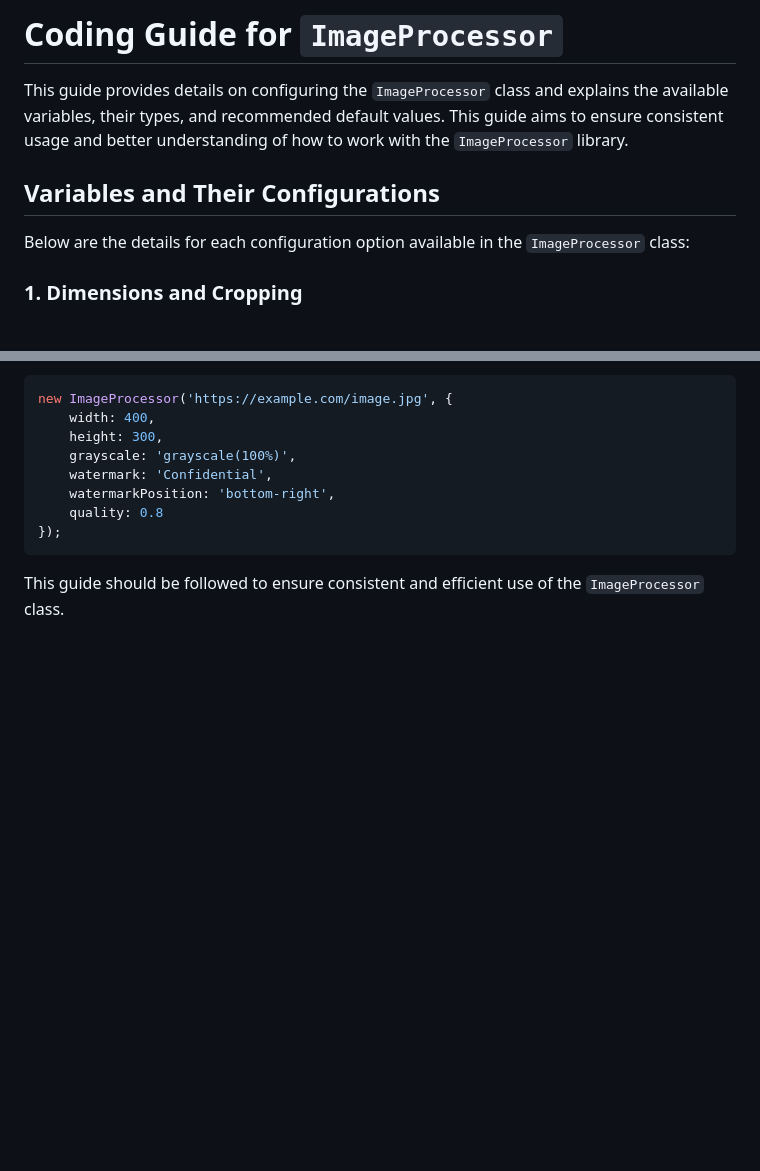
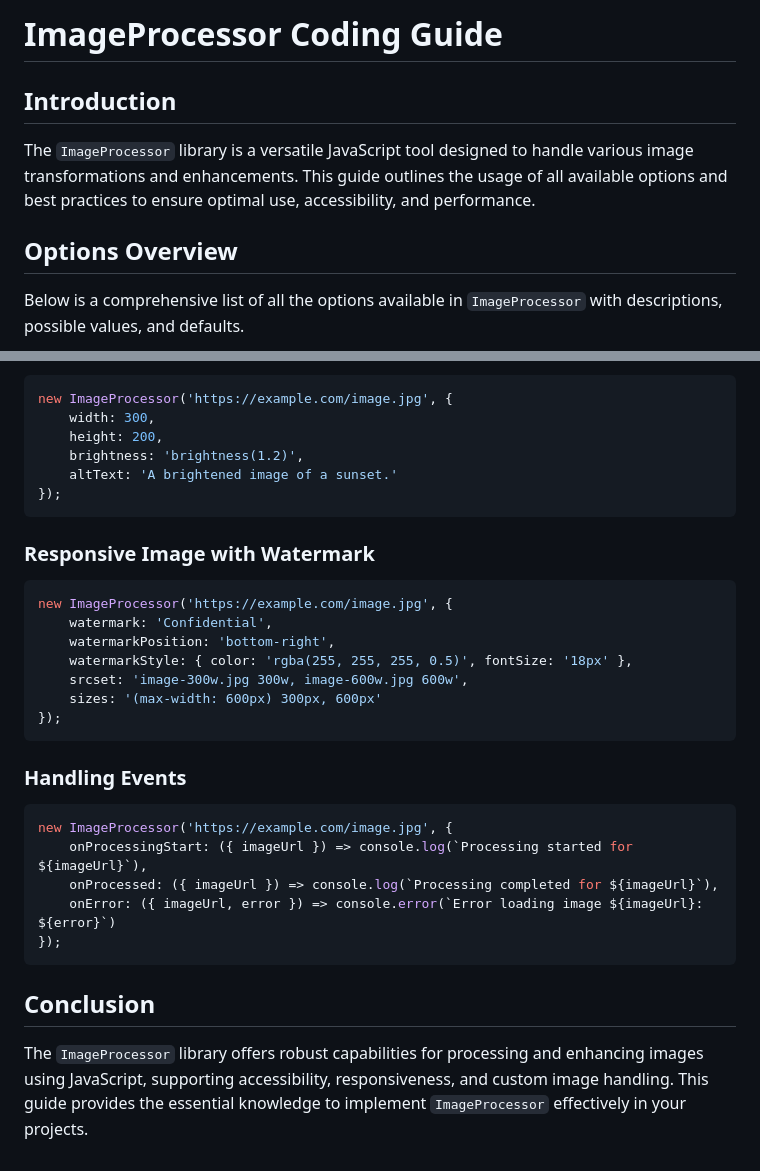
Before and after one commit to peterbenoit/ImageProcessor, a Markdown page: CODING_GUIDE.md, 2 parts joined by grey strips. GitHub-like rendering; blank space fills up the shorter version.

Commit message:
updated, more comprehensive

````diff
--- a/CODING_GUIDE.md
+++ b/CODING_GUIDE.md
@@ -1,11 +1,11 @@
 
-# Coding Guide for `ImageProcessor`
+# ImageProcessor Coding Guide
 
-This guide provides details on configuring the `ImageProcessor` class and explains the available variables, their types, and recommended default values. This guide aims to ensure consistent usage and better understanding of how to work with the `ImageProcessor` library.
+## Introduction
 
-## Variables and Their Configurations
+The `ImageProcessor` library is a versatile JavaScript tool designed to handle various image transformations and enhancements. This guide outlines the usage of all available options and best practices to ensure optimal use, accessibility, and performance.
 
-Below are the details for each configuration option available in the `ImageProcessor` class:
+## Options Overview
 
-### 1. Dimensions and Cropping
+Below is a comprehensive list of all the options available in `ImageProcessor` with descriptions, possible values, and defaults.
 
@@ -136,11 +80,33 @@ Below is an example configuration for initializing an `ImageProcessor`:
 new ImageProcessor('https://example.com/image.jpg', {
-    width: 400,
-    height: 300,
-    grayscale: 'grayscale(100%)',
-    watermark: 'Confidential',
-    watermarkPosition: 'bottom-right',
-    quality: 0.8
+    width: 300,
+    height: 200,
+    brightness: 'brightness(1.2)',
+    altText: 'A brightened image of a sunset.'
 });
 ```
 
-This guide should be followed to ensure consistent and efficient use of the `ImageProcessor` class.
+### Responsive Image with Watermark
+
+```javascript
+new ImageProcessor('https://example.com/image.jpg', {
+    watermark: 'Confidential',
+    watermarkPosition: 'bottom-right',
+    watermarkStyle: { color: 'rgba(255, 255, 255, 0.5)', fontSize: '18px' },
+    srcset: 'image-300w.jpg 300w, image-600w.jpg 600w',
+    sizes: '(max-width: 600px) 300px, 600px'
+});
+```
+
+### Handling Events
+
+```javascript
+new ImageProcessor('https://example.com/image.jpg', {
+    onProcessingStart: ({ imageUrl }) => console.log(`Processing started for ${imageUrl}`),
+    onProcessed: ({ imageUrl }) => console.log(`Processing completed for ${imageUrl}`),
+    onError: ({ imageUrl, error }) => console.error(`Error loading image ${imageUrl}: ${error}`)
+});
+```
+
+## Conclusion
+
+The `ImageProcessor` library offers robust capabilities for processing and enhancing images using JavaScript, supporting accessibility, responsiveness, and custom image handling. This guide provides the essential knowledge to implement `ImageProcessor` effectively in your projects.
````
Also changed, not shown: other parts of CODING_GUIDE.md (+57 -113 lines).
